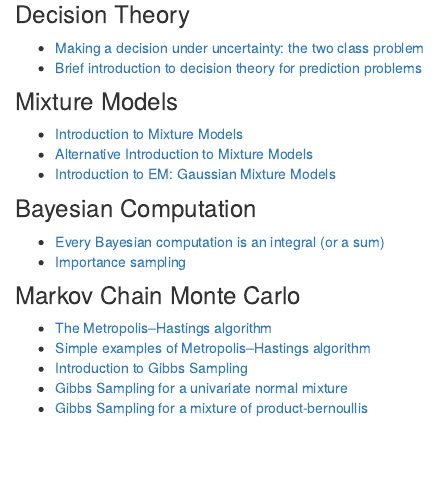
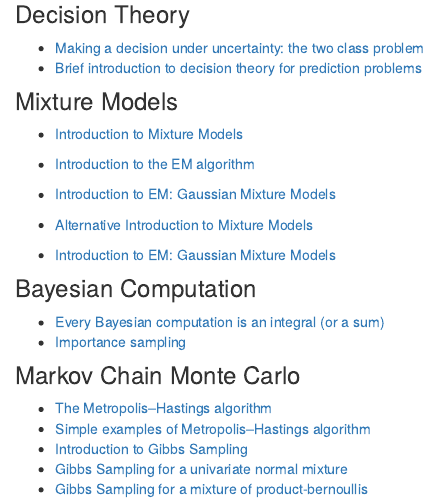
Before and after one commit to stephens999/fiveMinuteStats, an R Markdown document (analysis/index.Rmd): the page in a window 1100 px wide, from 790 px down. Rendered offline with R 4.5, knitr and Pandoc, with nearby package versions; drawn as R Markdown's standard HTML page in place of the format the file asks for.

Commit message:
workflowr::wflow_publish("index.Rmd")

```diff
--- a/analysis/index.Rmd
+++ b/analysis/index.Rmd
@@ -51,6 +51,9 @@ title: "Home"
 ### Mixture Models
 
 *  [Introduction to Mixture Models](mixture_models_01.html)
+*  [Introduction to the EM algorithm](em_algorithm_01.html)
+*  [Introduction to EM: Gaussian Mixture Models](intro_to_em.html)
+
 *  [Alternative Introduction to Mixture Models](intro_to_mixture_models.html)
 *  [Introduction to EM: Gaussian Mixture Models](intro_to_em.html)
 
```
